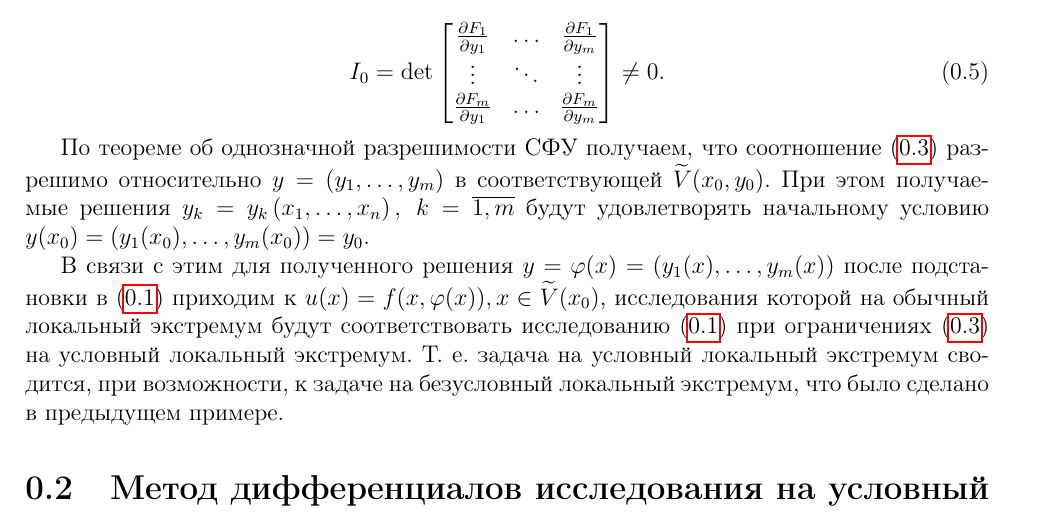
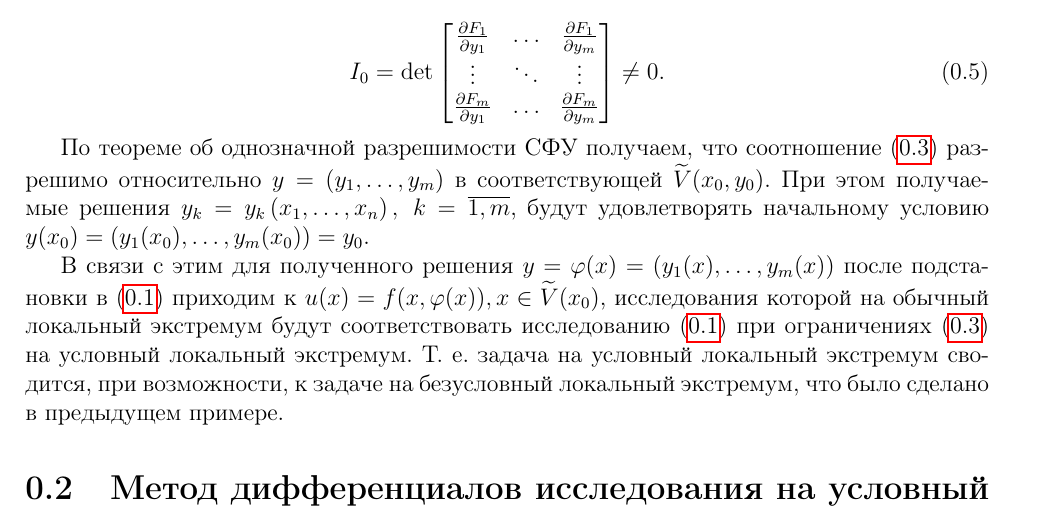
Before and after one commit to alex65536/bulatov-lectures, a LaTeX document (tex/chapter6/lec10.tex): part of page 3 of 4, cut so that both start at the same text. Compiled offline with pdfLaTeX.

Commit message:
Update lec10.tex

```diff
--- a/tex/chapter6/lec10.tex
+++ b/tex/chapter6/lec10.tex
@@ -136,7 +136,7 @@ $m$-го порядка, расположенный в последних сто
 соотношение \eqref{lec_10.num_2} разрешимо относительно $y = \left(
 y_1, \ldots, y_m \right)$ в соответствующей $\widetilde{V} (x_0, y_0)$.
 При этом получаемые решения $y_k = y_k \left( x_1, \ldots, x_n
-\right),\ k = \overline{1, m}$ будут удовлетворять начальному условию
+\right),\ k = \overline{1, m}$, будут удовлетворять начальному условию
 $y(x_0) = \left( y_1(x_0), \ldots, y_m(x_0) \right) = y_0$.
 
 В связи с этим для полученного решения $y = \varphi(x) = \left(
```
